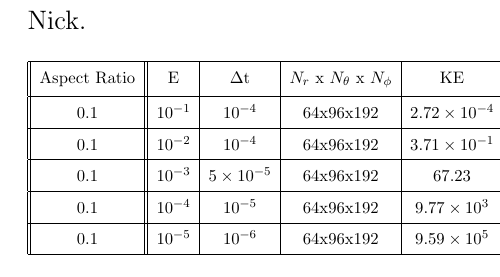
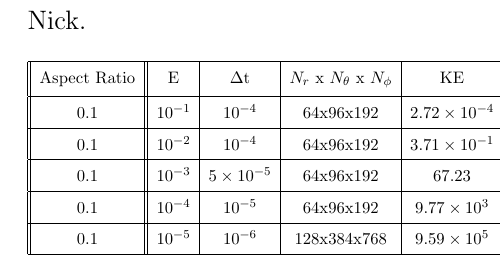
Before and after one commit to rolfram/centrifugal, a LaTeX document (main.tex, which reads tables.tex): part of one column of page 6 of 9, cut so that both start at the same text. Compiled offline with pdfLaTeX.

Commit message:
Updated plots with E=1e-5 case.

```diff
--- a/tables.tex
+++ b/tables.tex
@@ -18,7 +18,7 @@
  \hline
 	 0.1 & $10^{-4}$ & $10^{-5}$ & 64x96x192 & $9.77 \times 10^{3}$ & $3.511$ & $2.016$ & $9.76 \times 10^{3}$ & 6 & 4  \\
  \hline
-	 0.1 & $10^{-5}$ & $10^{-6}$ & 64x96x192 & $9.59 \times 10^{5}$ & $85.2$ & $251.36$ & $9.76 \times 10^{3}$ & 6 & 4 \\
+	 0.1 & $10^{-5}$ & $10^{-6}$ & 128x384x768 & $9.59 \times 10^{5}$ & $85.2$ & $251.36$ & $9.76 \times 10^{3}$ & 6 & 4 \\
  \hline
 \end{tabular}
 \end{adjustbox}
```
Also changed, not shown: figures.tex (+1 -1 lines), figures/AZ_Avgs_501.pdf, figures/AZ_Avgs_omega.pdf, figures/AZ_Avgs_psi.pdf (added), figures/condflux_theta_rin.pdf, figures/condflux_theta_rout.pdf, figures/flux_radius_all_eq.pdf, figures/flux_radius_all_pol.pdf, figures/ke_radius_all.pdf, 1 other file.
